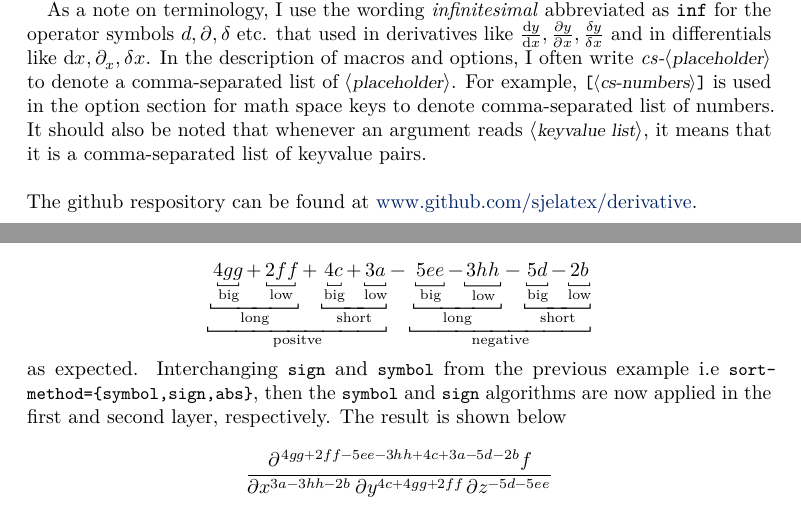
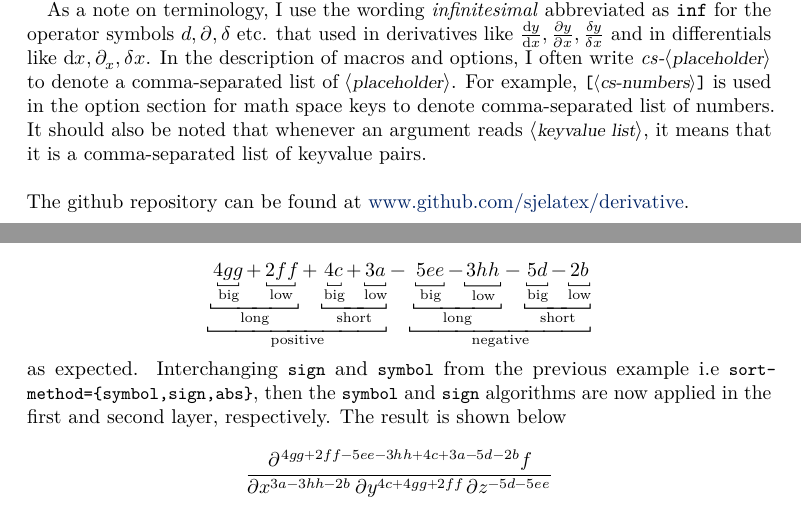
Before and after one commit to sjelatex/derivative, a LaTeX paper (derivative.tex): two parts of pages 3 and 26 of 34, joined at a grey line, cut so that both start at the same text. Compiled offline with LuaLaTeX.

Commit message:
chore: fix typos

```diff
--- a/derivative.tex
+++ b/derivative.tex
@@ -1379,7 +1379,7 @@ indent_length "2"
 
 	\bigskip
 
-	\noindent The github respository can be found at \href{https://github.com/sjelatex/derivative}{www.github.com/sjelatex/derivative}.
+	\noindent The github repository can be found at \href{https://github.com/sjelatex/derivative}{www.github.com/sjelatex/derivative}.
 
 
 
@@ -2428,7 +2428,7 @@ indent_length "2"
 				\low[1,2]{4c}{big} +
 				\low[1,1]{3a}{low}
 			}{short}
-		}{positve} -
+		}{positive} -
 		\low{
 			\low{
 				\low[3,3]{5ee}{big} -
```
Also changed, not shown: README.md.
